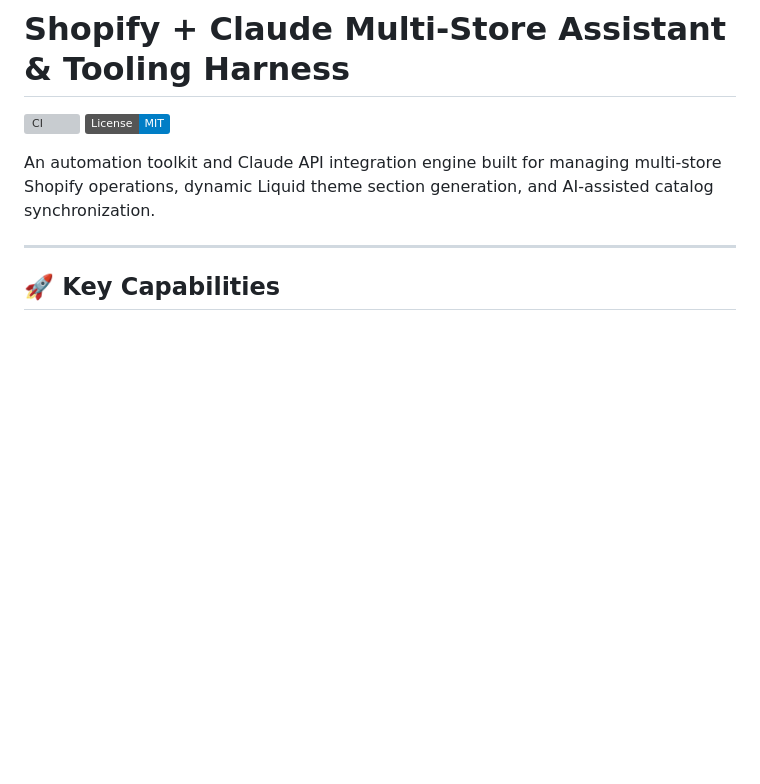
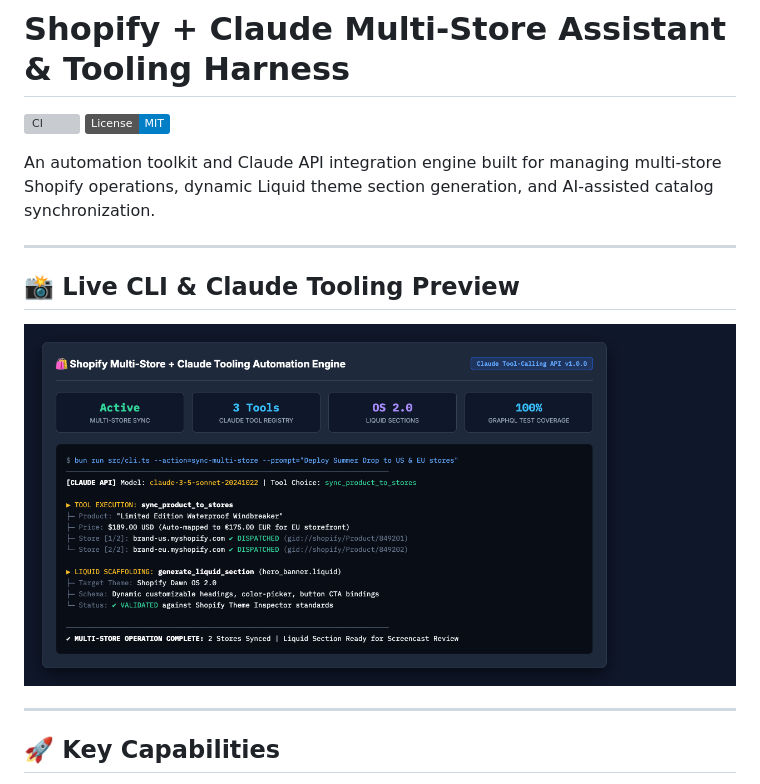
Before and after one commit to nadimtuhin/shopify-claude-assistant, a Markdown page: README.md, the part around the change. Rendered like a GitHub page; pictures changed too: assets/shopify-claude-preview.png (added); badges without logos; blank space fills up the shorter version; grey boxes are pictures that could not be loaded.

Commit message:
docs: add verified preview screenshot

```diff
--- a/README.md
+++ b/README.md
@@ -4,6 +4,12 @@
 [![License: MIT](https://img.shields.io/badge/License-MIT-blue.svg)](LICENSE)
 
 An automation toolkit and Claude API integration engine built for managing multi-store Shopify operations, dynamic Liquid theme section generation, and AI-assisted catalog synchronization.
+
+---
+
+## 📸 Live CLI & Claude Tooling Preview
+
+![Shopify Multi-Store Claude Assistant Preview](assets/shopify-claude-preview.png)
 
 ---
 
```
Also changed, not shown: 1 other file.
